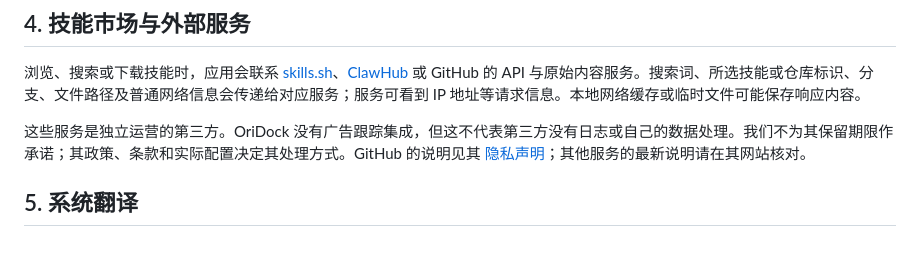
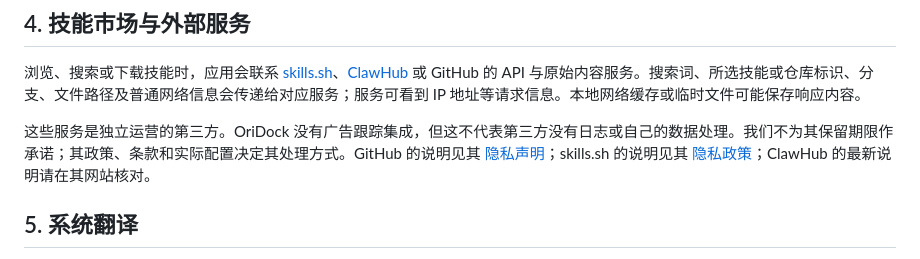
Before and after one commit to punkdh/oridock-support, a Markdown page: PRIVACY.md, the part around the change. Rendered like a GitHub page.

```diff
--- a/PRIVACY.md
+++ b/PRIVACY.md
@@ -33,7 +33,7 @@ OriDock 帮助你整理本地技能文档、连接外部 Agent 目录，并同
 
 浏览、搜索或下载技能时，应用会联系 [skills.sh](https://skills.sh/)、[ClawHub](https://clawhub.ai/) 或 GitHub 的 API 与原始内容服务。搜索词、所选技能或仓库标识、分支、文件路径及普通网络信息会传递给对应服务；服务可看到 IP 地址等请求信息。本地网络缓存或临时文件可能保存响应内容。
 
-这些服务是独立运营的第三方。OriDock 没有广告跟踪集成，但这不代表第三方没有日志或自己的数据处理。我们不为其保留期限作承诺；其政策、条款和实际配置决定其处理方式。GitHub 的说明见其 [隐私声明](https://docs.github.com/en/site-policy/privacy-policies/github-general-privacy-statement)；其他服务的最新说明请在其网站核对。
+这些服务是独立运营的第三方。OriDock 没有广告跟踪集成，但这不代表第三方没有日志或自己的数据处理。我们不为其保留期限作承诺；其政策、条款和实际配置决定其处理方式。GitHub 的说明见其 [隐私声明](https://docs.github.com/en/site-policy/privacy-policies/github-general-privacy-statement)；skills.sh 的说明见其 [隐私政策](https://www.skills.sh/privacy)；ClawHub 的最新说明请在其网站核对。
 
 ## 5. 系统翻译
 
```
Also changed, not shown: SUPPORT.md (+0 -1 lines).
